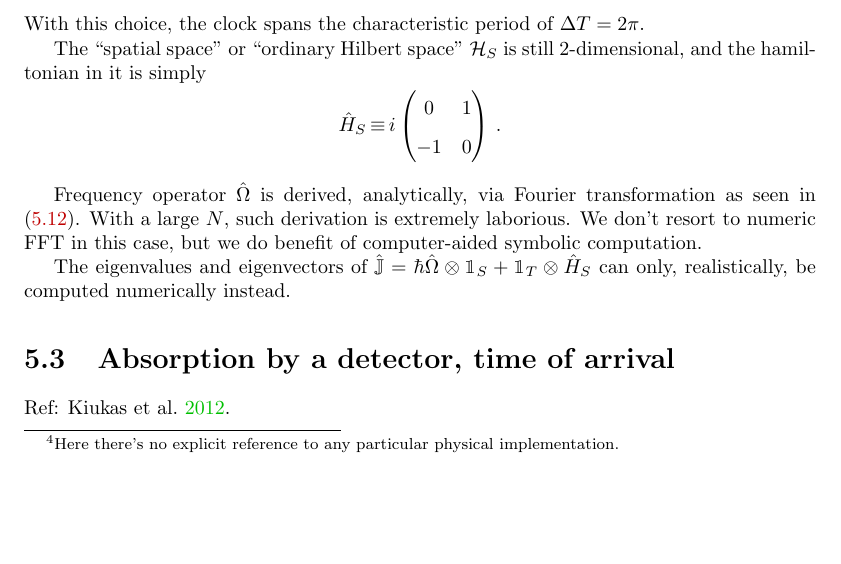
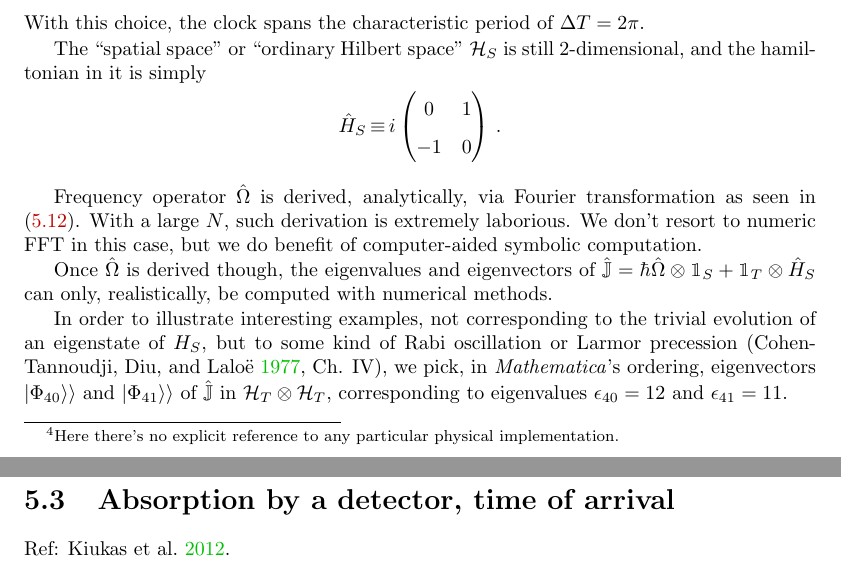
Before and after one commit to gderosa/timeq, a LaTeX thesis (tex/main.tex, which reads tex/pw/qubit.tex): part of page 44 of 82 before the commit and two parts of pages 44 and 45 of 82 after it, the two joined at a grey line, cut so that both start at the same text, the shorter picture padded with empty space. Compiled offline with pdfLaTeX.

Commit message:
N32: pick eigenvectors

```diff
--- a/tex/pw/qubit.tex
+++ b/tex/pw/qubit.tex
@@ -537,6 +537,15 @@ such derivation is extremely laborious. We don't resort to
 numeric FFT in this case, but we do benefit of computer-aided
 symbolic computation.
 
-The eigenvalues and eigenvectors of
+Once $\hat{\Omega}$ is derived though,
+the eigenvalues and eigenvectors of
 $\hat{\mathbb{J}} = \hbar\hat{\Omega}\ox\idop_S + \idop_T\ox\hat{H}_S$
-can only, realistically, be computed numerically instead.
+can only, realistically, be computed with numerical methods.
+
+In order to illustrate interesting examples, not corresponding to the
+trivial evolution of an eigenstate of $H_S$,
+but to some kind of Rabi oscillation or Larmor precession
+\parencite[Ch. IV]{Cohen-Tannoudji}, we pick, in \term{Mathematica}'s ordering,
+eigenvectors $\dket{\Phi_{40}}$ and $\dket{\Phi_{41}}$ of $\hat{\mathbb{J}}$
+in $\hilb{H}_T \ox \hilb{H}_T$, corresponding to eigenvalues
+$\epsilon_{40} = 12$ and $\epsilon_{41} = 11$.
```
Also changed, not shown: biblio.bib (+7 -0 lines).
